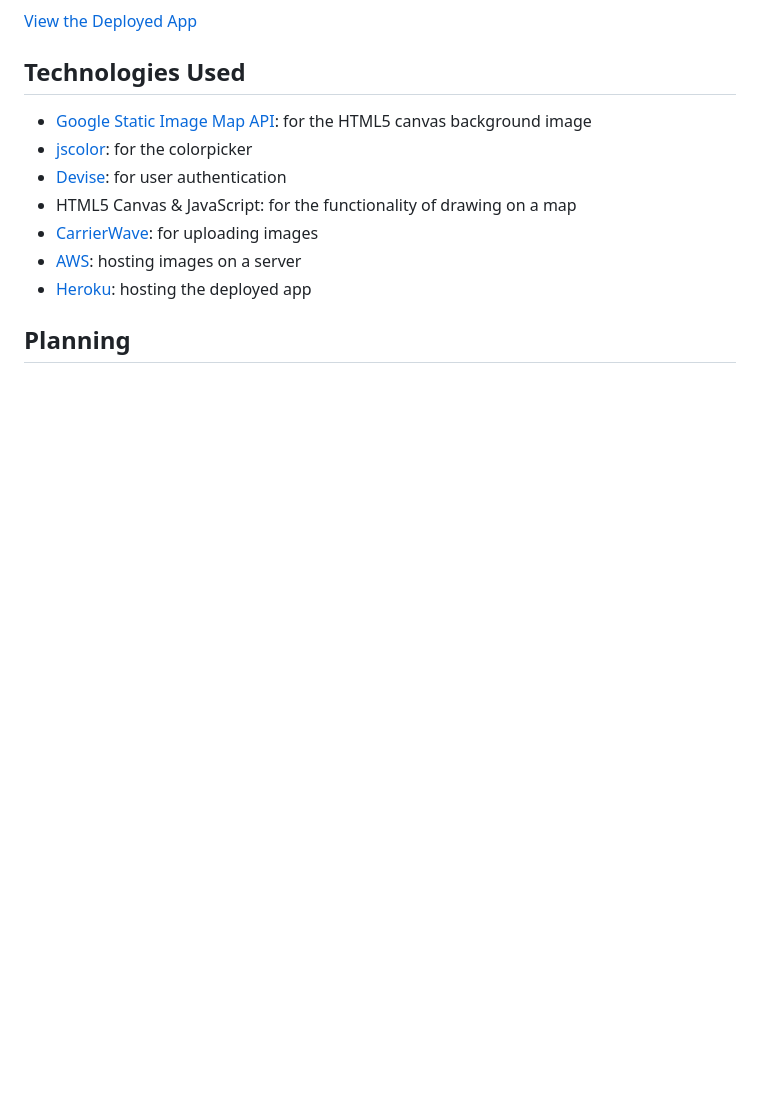
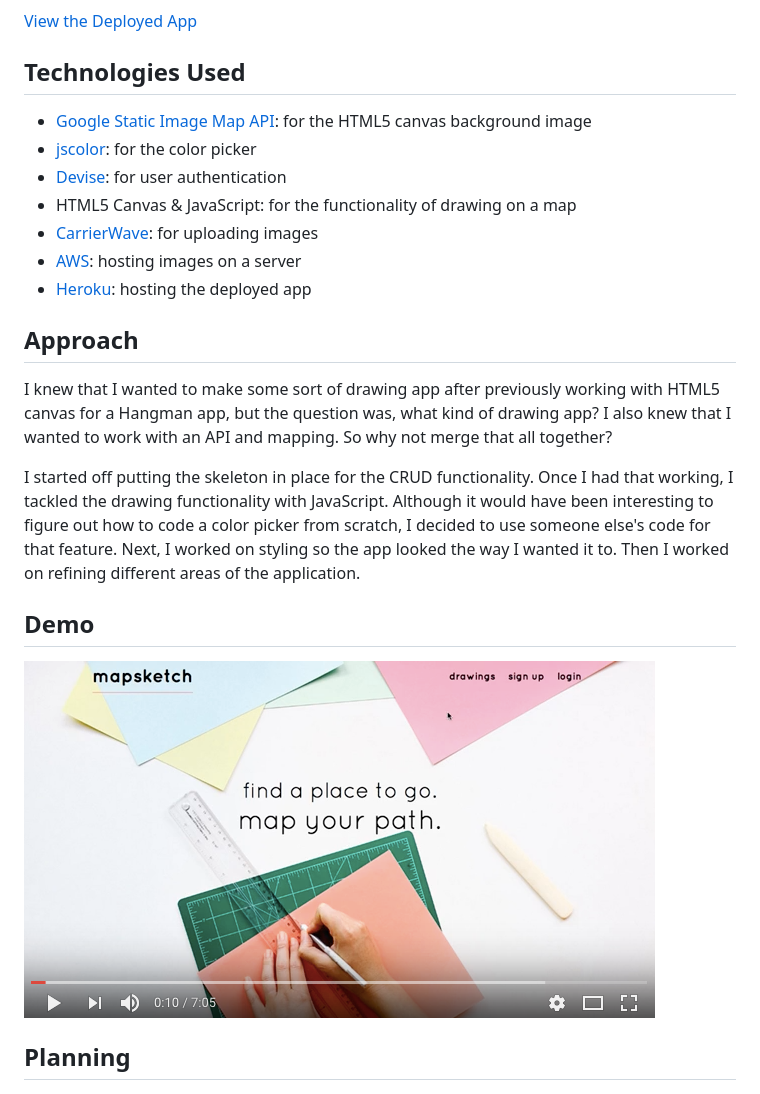
Before and after one commit to megancoyle/map_sketch, a Markdown page: README.md, the part around the change. Rendered like a GitHub page; pictures changed too: video-screenshot.png (added); blank space fills up the shorter version.

```diff
--- a/README.md
+++ b/README.md
@@ -9,13 +9,20 @@ MapSketch is a web app built on Ruby on Rails. The drawing functionality is made
 
 ## Technologies Used
 * [Google Static Image Map API](https://developers.google.com/maps/documentation/static-maps/): for the HTML5 canvas background image
-* [jscolor](http://jscolor.com/): for the colorpicker
+* [jscolor](http://jscolor.com/): for the color picker
 * [Devise](https://github.com/plataformatec/devise): for user authentication
 * HTML5 Canvas & JavaScript: for the functionality of drawing on a map
 * [CarrierWave](https://github.com/carrierwaveuploader/carrierwave): for uploading images
 * [AWS](https://aws.amazon.com/): hosting images on a server
 * [Heroku](http://www.heroku.com/): hosting the deployed app
 
+## Approach
+I knew that I wanted to make some sort of drawing app after previously working with HTML5 canvas for a Hangman app, but the question was, what kind of drawing app? I also knew that I wanted to work with an API and mapping. So why not merge that all together?
+
+I started off putting the skeleton in place for the CRUD functionality. Once I had that working, I tackled the drawing functionality with JavaScript. Although it would have been interesting to figure out how to code a color picker from scratch, I decided to use someone else's code for that feature. Next, I worked on styling so the app looked the way I wanted it to. Then I worked on refining different areas of the application.
+
+## Demo
+[![Video](video-screenshot.png)](https://www.youtube.com/watch?v=u_wI2sjHQZQ)
 
 ## Planning
 ![ERD](erd.jpg)
```
